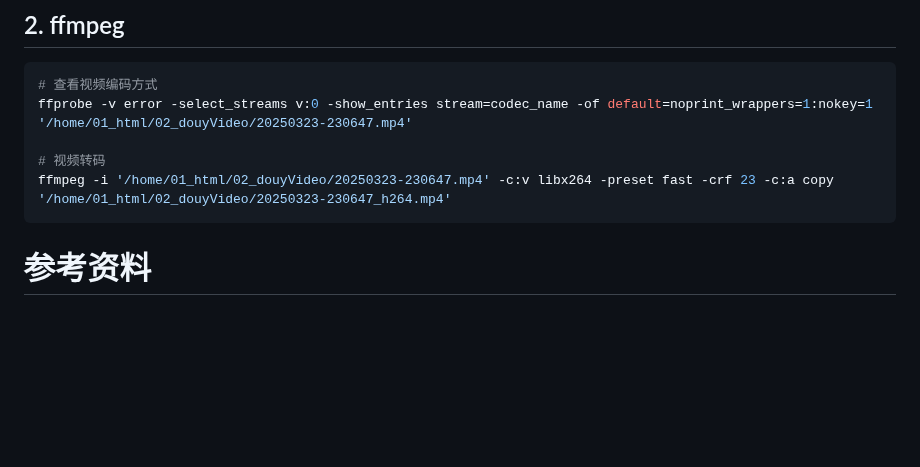
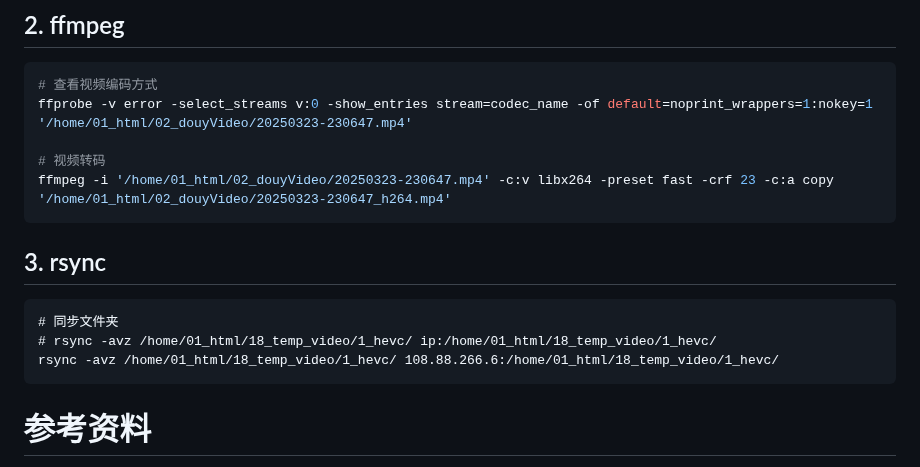
Before and after one commit to Yiwei666/03_Python-PHP, a Markdown page: 02_douyinAsynDownload/01_mysql/README.md, the part around the change. GitHub-like rendering; blank space fills up the shorter version.

````diff
--- a/02_douyinAsynDownload/01_mysql/README.md
+++ b/02_douyinAsynDownload/01_mysql/README.md
@@ -324,6 +324,13 @@ ffprobe -v error -select_streams v:0 -show_entries stream=codec_name -of default
 ffmpeg -i '/home/01_html/02_douyVideo/20250323-230647.mp4' -c:v libx264 -preset fast -crf 23 -c:a copy '/home/01_html/02_douyVideo/20250323-230647_h264.mp4'
 ```
 
+## 3. rsync
+
+```
+# 同步文件夹
+# rsync -avz /home/01_html/18_temp_video/1_hevc/ ip:/home/01_html/18_temp_video/1_hevc/
+rsync -avz /home/01_html/18_temp_video/1_hevc/ 108.88.266.6:/home/01_html/18_temp_video/1_hevc/
+```
 
 
 
````
